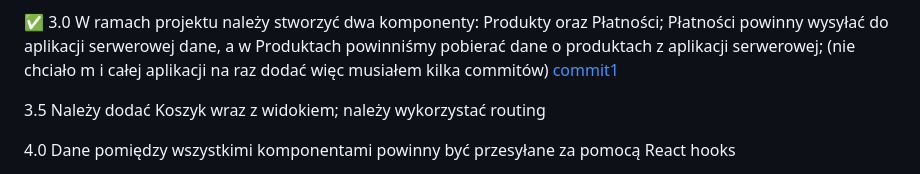
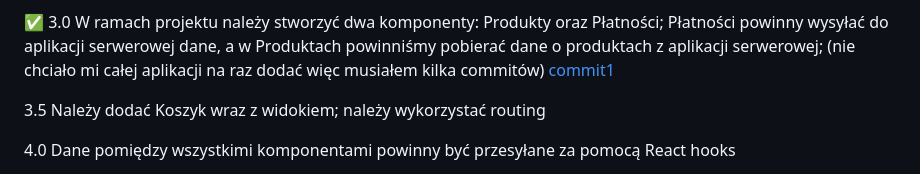
Before and after one commit to T-H-A-N-N/ebiznes25, a Markdown page: README.md, the part around the change. GitHub-like rendering.

```diff
--- a/README.md
+++ b/README.md
@@ -79,7 +79,7 @@ przesyłane za pomocą React hooks.
 ✅ 3.0 W ramach projektu należy stworzyć dwa komponenty: Produkty oraz
 Płatności; Płatności powinny wysyłać do aplikacji serwerowej dane, a w
 Produktach powinniśmy pobierać dane o produktach z aplikacji
-serwerowej; (nie chciało m i całej aplikacji na raz dodać więc musiałem kilka commitów) [commit1](https://github.com/T-H-A-N-N/ebiznes25/commit/96e67e0b1a42943f9df8add168a79dac2cec0fa1)
+serwerowej; (nie chciało mi całej aplikacji na raz dodać więc musiałem kilka commitów) [commit1](https://github.com/T-H-A-N-N/ebiznes25/commit/96e67e0b1a42943f9df8add168a79dac2cec0fa1)
 
 3.5 Należy dodać Koszyk wraz z widokiem; należy wykorzystać routing
 
```
